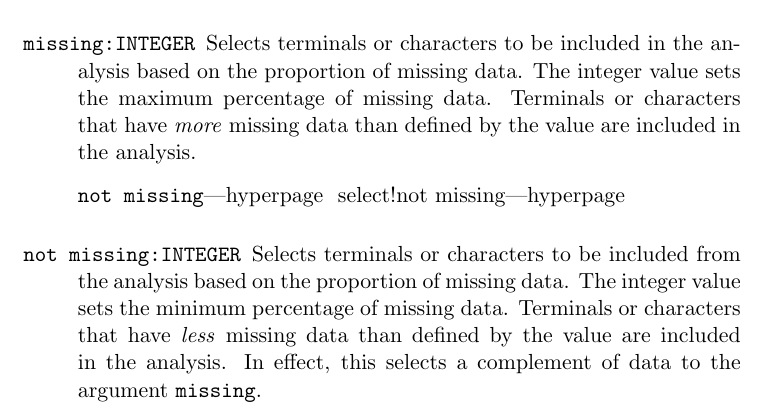
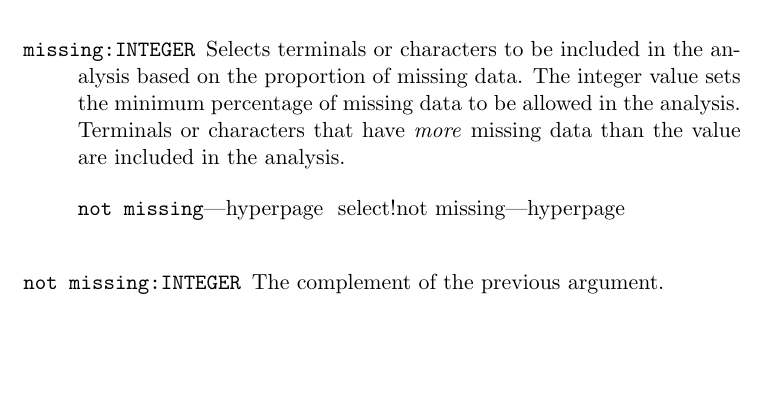
Before and after one commit to amnh/poy4, a LaTeX thesis (src/doc/commands.tex, which reads src/doc/allcommands.tex): part of page 104 of 158, cut so that both start at the same text, the shorter picture padded with empty space. Compiled offline with pdfLaTeX; a LaTeX package or settings file that is missing is left out.

Commit message:
Fixed incorrect description of select (missing) in the documentation.

```diff
--- a/src/doc/allcommands.tex
+++ b/src/doc/allcommands.tex
@@ -2243,18 +2243,13 @@ The \poycommand{calculate\_support} command does not output support values by de
             \argumentdefinition{missing}{\obligatory{\poyint}}
                 {Selects terminals or characters to be included in the analysis
                 based on the proportion of missing data. The
-                integer value sets the maximum percentage of missing
-                data. Terminals or characters that have \emph{more} missing data
-                than defined by the value are included in the analysis.}
-                {}
-
-                \argumentdefinition{not missing}{\obligatory{\poyint}}
-                {Selects terminals or characters to be included from the analysis
-                based on the proportion of missing data. The
                 integer value sets the minimum percentage of missing
-                data. Terminals or characters that have  \emph{less} missing data
-                than defined by the value are included in the analysis.
-                In effect, this selects a complement of data to the argument \poyargument{missing}.}
+                data to be allowed in the analysis. Terminals or characters that have \emph{more} missing data
+                than the value are included in the analysis.}
+                {}
+
+            \argumentdefinition{not missing}{\obligatory{\poyint}}
+                {The complement of the previous argument.}
                 {notmissing}
 
                 \begin{statement}
```
